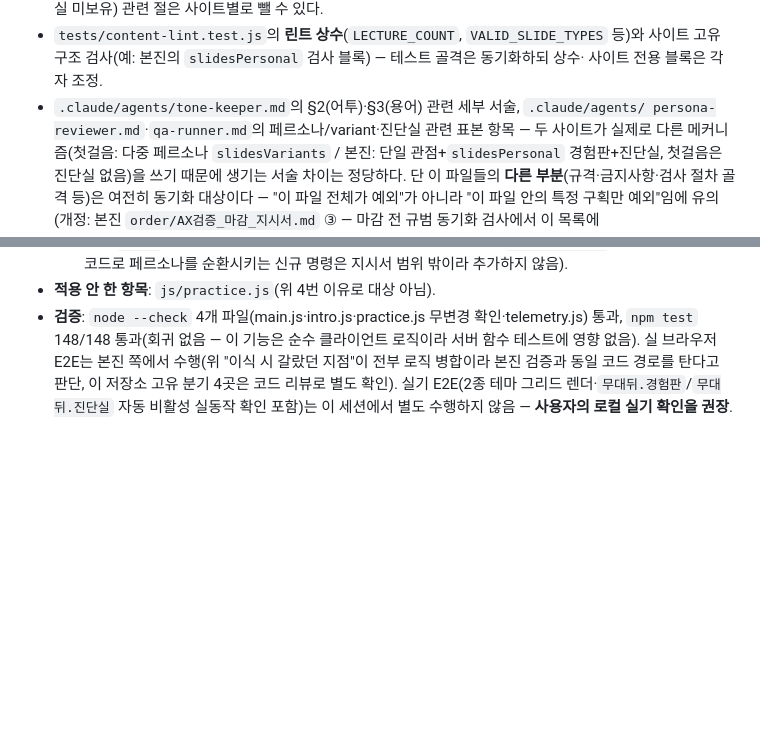
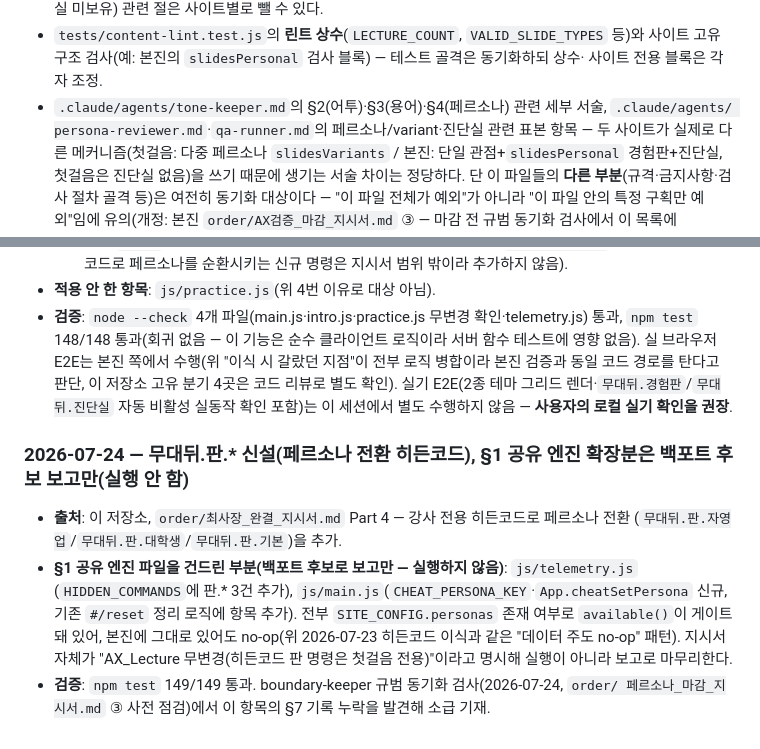
Before and after one commit to hyun02063185-AX-beginner/AI_First_Step, a Markdown page: docs/엔진_경계.md, 2 parts joined by grey strips. GitHub-like rendering; blank space fills up the shorter version.

Commit message:
문서 정합성 갭 2건 정리 — §7 소급 기재 + §4 예외 목록 문언 보강
boundary-keeper 규범 동기화 검사(2026-07-24, order/페르소나_마감_지시서.md ③)에서 발견한
문서 기록성 갭 2건을 정리:
- §7에 무대뒤.판.* 신설(§1 공유 엔진 확장, 백포트 후보 보고만·실행 안 함) 이력 소급 추가.
- §4 예외 목록의 tone-keeper.md 관련 불릿이 "§2·§3"만 열거해 이번 라운드의 §4⑦(페르소나)
  갱신 근거를 명시적으로 포괄하지 못하던 문언 공백을 "§2·§3·§4"로 보강.

둘 다 코드 동작에는 영향 없는 문서/기록 정합성 조치. npm test 149/149 재확인.

Co-Authored-By: Claude Sonnet 5 <noreply@anthropic.com>

```diff
--- a/docs/엔진_경계.md
+++ b/docs/엔진_경계.md
@@ -89,7 +89,7 @@ boundary-keeper 첫 실전 가동에서 발견된 사각지대: `docs/*.md`·`.c
 - `tests/content-lint.test.js`의 **린트 상수**(`LECTURE_COUNT`, `VALID_SLIDE_TYPES` 등)와
   사이트 고유 구조 검사(예: 본진의 `slidesPersonal` 검사 블록) — 테스트 골격은 동기화하되 상수·
   사이트 전용 블록은 각자 조정.
-- `.claude/agents/tone-keeper.md`의 §2(어투)·§3(용어) 관련 세부 서술, `.claude/agents/
+- `.claude/agents/tone-keeper.md`의 §2(어투)·§3(용어)·§4(페르소나) 관련 세부 서술, `.claude/agents/
   persona-reviewer.md`·`qa-runner.md`의 페르소나/variant·진단실 관련 표본 항목 — 두 사이트가
   실제로 다른 메커니즘(첫걸음: 다중 페르소나 `slidesVariants` / 본진: 단일 관점+`slidesPersonal`
   경험판+진단실, 첫걸음은 진단실 없음)을 쓰기 때문에 생기는 서술 차이는 정당하다. 단 이 파일들의
@@ -445,3 +445,16 @@ boundary-keeper 첫 실전 가동에서 발견된 사각지대: `docs/*.md`·`.c
   검증과 동일 코드 경로를 탄다고 판단, 이 저장소 고유 분기 4곳은 코드 리뷰로 별도 확인). 실기
   E2E(2종 테마 그리드 렌더·`무대뒤.경험판`/`무대뒤.진단실` 자동 비활성 실동작 확인 포함)는 이
   세션에서 별도 수행하지 않음 — **사용자의 로컬 실기 확인을 권장**.
+
+### 2026-07-24 — 무대뒤.판.* 신설(페르소나 전환 히든코드), §1 공유 엔진 확장분은 백포트 후보 보고만(실행 안 함)
+
+- **출처**: 이 저장소, `order/최사장_완결_지시서.md` Part 4 — 강사 전용 히든코드로 페르소나 전환
+  (`무대뒤.판.자영업`/`무대뒤.판.대학생`/`무대뒤.판.기본`)을 추가.
+- **§1 공유 엔진 파일을 건드린 부분(백포트 후보로 보고만 — 실행하지 않음)**: `js/telemetry.js`
+  (`HIDDEN_COMMANDS`에 판.* 3건 추가), `js/main.js`(`CHEAT_PERSONA_KEY`·`App.cheatSetPersona` 신규,
+  기존 `#/reset` 정리 로직에 항목 추가). 전부 `SITE_CONFIG.personas` 존재 여부로 `available()`이
+  게이트돼 있어, 본진에 그대로 있어도 no-op(위 2026-07-23 히든코드 이식과 같은 "데이터 주도 no-op"
+  패턴). 지시서 자체가 "AX_Lecture 무변경(히든코드 판 명령은 첫걸음 전용)"이라고 명시해 실행이
+  아니라 보고로 마무리한다.
+- **검증**: `npm test` 149/149 통과. boundary-keeper 규범 동기화 검사(2026-07-24, `order/
+  페르소나_마감_지시서.md` ③ 사전 점검)에서 이 항목의 §7 기록 누락을 발견해 소급 기재.
```
